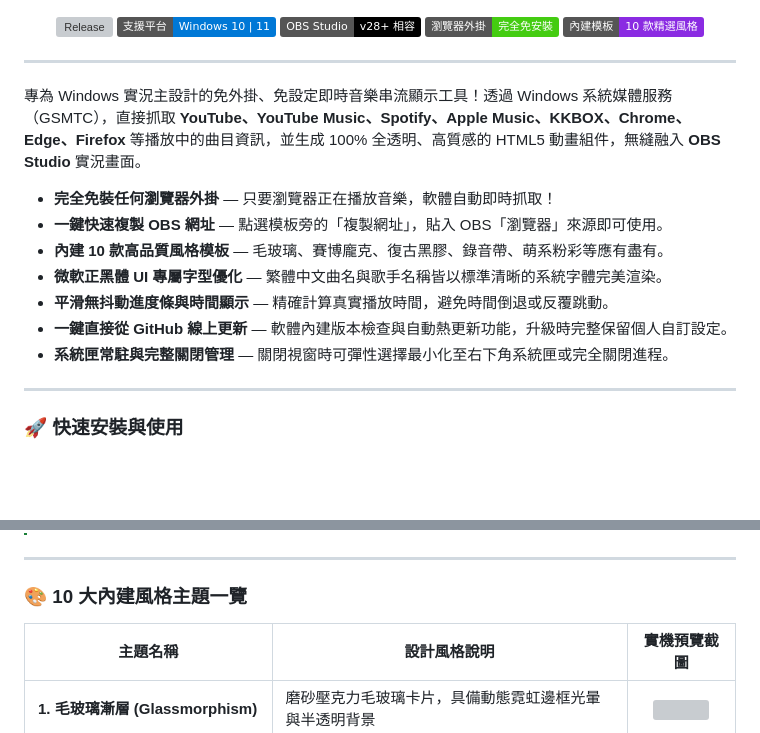
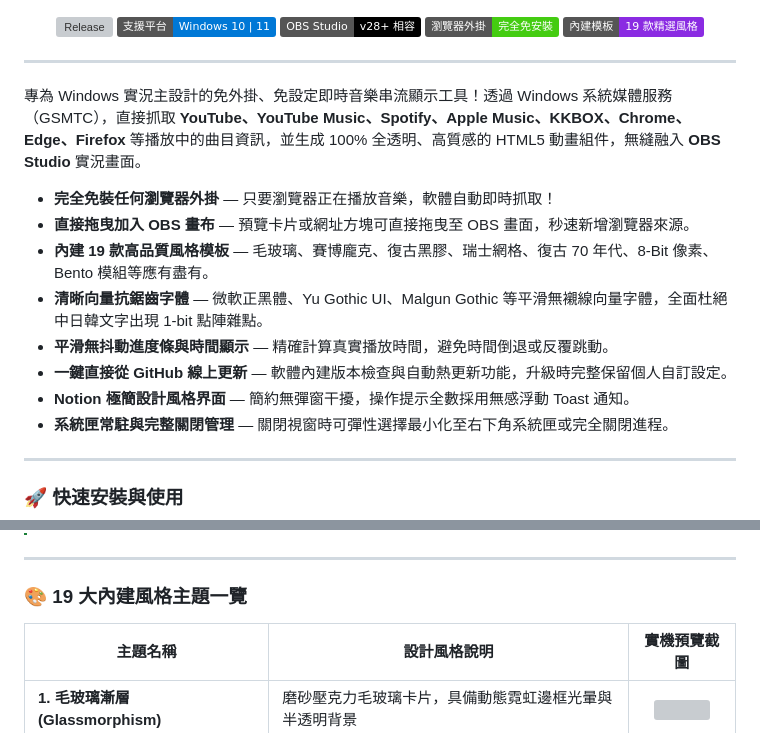
Before and after one commit to tokihorokeiya/musicDisplayObs, a Markdown page: README.zh-TW.md, 2 parts joined by grey strips. Rendered like a GitHub page; badges without logos; blank space fills up the shorter version; grey boxes are pictures that could not be loaded.

```diff
--- a/README.zh-TW.md
+++ b/README.zh-TW.md
@@ -15,7 +15,7 @@
   <img src="https://img.shields.io/badge/支援平台-Windows%2010%20%7C%2011-0078D6?logo=windows&logoColor=white" alt="Platform">
   <img src="https://img.shields.io/badge/OBS%20Studio-v28%2B%20相容-black?logo=obsstudio&logoColor=white" alt="OBS Studio">
   <img src="https://img.shields.io/badge/瀏覽器外掛-完全免安裝-success" alt="免外掛">
-  <img src="https://img.shields.io/badge/內建模板-10%20款精選風格-8A2BE2" alt="10 款模板">
+  <img src="https://img.shields.io/badge/內建模板-19%20款精選風格-8A2BE2" alt="19 款模板">
 </p>
 
 ---
@@ -23,11 +23,12 @@
 專為 Windows 實況主設計的免外掛、免設定即時音樂串流顯示工具！透過 Windows 系統媒體服務（GSMTC），直接抓取 **YouTube、YouTube Music、Spotify、Apple Music、KKBOX、Chrome、Edge、Firefox** 等播放中的曲目資訊，並生成 100% 全透明、高質感的 HTML5 動畫組件，無縫融入 **OBS Studio** 實況畫面。
 
 * **完全免裝任何瀏覽器外掛** — 只要瀏覽器正在播放音樂，軟體自動即時抓取！
-* **一鍵快速複製 OBS 網址** — 點選模板旁的「複製網址」，貼入 OBS「瀏覽器」來源即可使用。
-* **內建 10 款高品質風格模板** — 毛玻璃、賽博龐克、復古黑膠、錄音帶、萌系粉彩等應有盡有。
-* **微軟正黑體 UI 專屬字型優化** — 繁體中文曲名與歌手名稱皆以標準清晰的系統字體完美渲染。
+* **直接拖曳加入 OBS 畫布** — 預覽卡片或網址方塊可直接拖曳至 OBS 畫面，秒速新增瀏覽器來源。
+* **內建 19 款高品質風格模板** — 毛玻璃、賽博龐克、復古黑膠、瑞士網格、復古 70 年代、8-Bit 像素、Bento 模組等應有盡有。
+* **清晰向量抗鋸齒字體** — 微軟正黑體、Yu Gothic UI、Malgun Gothic 等平滑無襯線向量字體，全面杜絕中日韓文字出現 1-bit 點陣雜點。
 * **平滑無抖動進度條與時間顯示** — 精確計算真實播放時間，避免時間倒退或反覆跳動。
 * **一鍵直接從 GitHub 線上更新** — 軟體內建版本檢查與自動熱更新功能，升級時完整保留個人自訂設定。
+* **Notion 極簡設計風格界面** — 簡約無彈窗干擾，操作提示全數採用無感浮動 Toast 通知。
 * **系統匣常駐與完整關閉管理** — 關閉視窗時可彈性選擇最小化至右下角系統匣或完全關閉進程。
 
 ---
@@ -84,7 +85,7 @@
 
 ---
 
-### 🎨 10 大內建風格主題一覽
+### 🎨 19 大內建風格主題一覽
 
 | 主題名稱 | 設計風格說明 | 實機預覽截圖 |
 |---|---|:---:|
```
Also changed, not shown: other parts of README.zh-TW.md (+9 -0 lines), README.ja.md (+15 -5 lines), README.md (+15 -4 lines).
